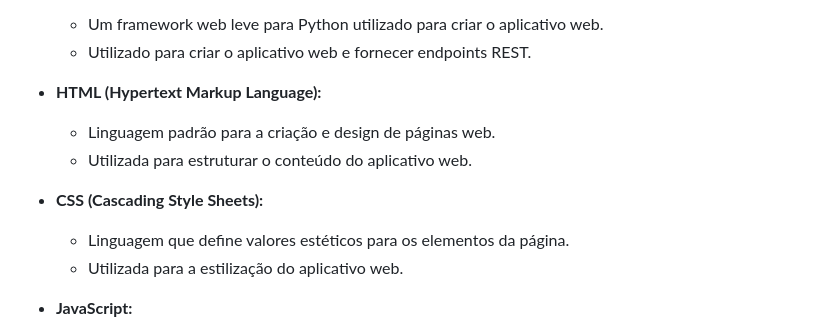
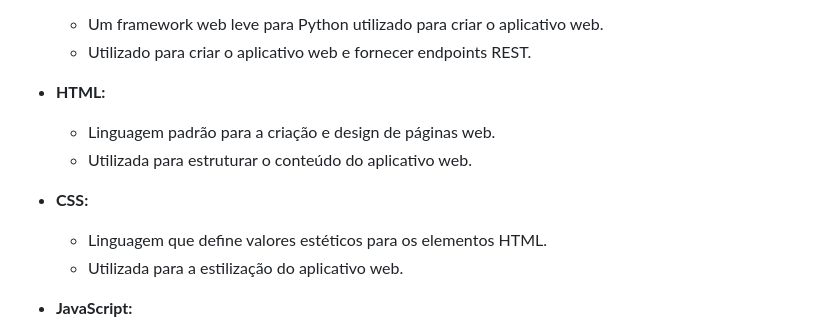
Before and after one commit to IvesCtr/AmbienteInteligente2, a Markdown page: README.md, the part around the change. Drawn GitHub-style.

Commit message:
Atualizar o README.md

```diff
--- a/README.md
+++ b/README.md
@@ -20,12 +20,12 @@ Este projeto implementa um sistema distribuído de ambiente inteligente, que inc
   - Um framework web leve para Python utilizado para criar o aplicativo web.
   - Utilizado para criar o aplicativo web e fornecer endpoints REST.
 
-- **HTML (Hypertext Markup Language):**
+- **HTML:**
   - Linguagem padrão para a criação e design de páginas web.
   - Utilizada para estruturar o conteúdo do aplicativo web.
 
-- **CSS (Cascading Style Sheets):**
-  - Linguagem que define valores estéticos para os elementos da página.
+- **CSS:**
+  - Linguagem que define valores estéticos para os elementos HTML.
   - Utilizada para a estilização do aplicativo web.
 
 - **JavaScript:**
```
